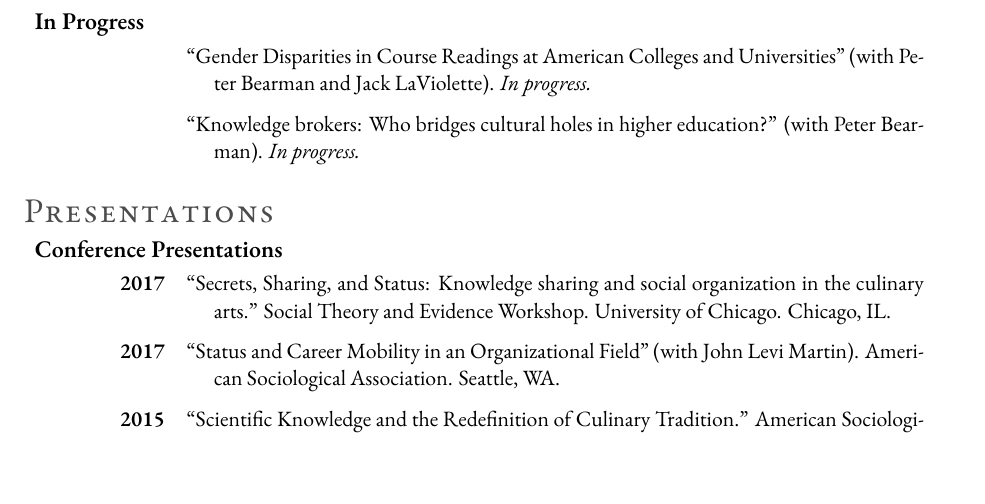
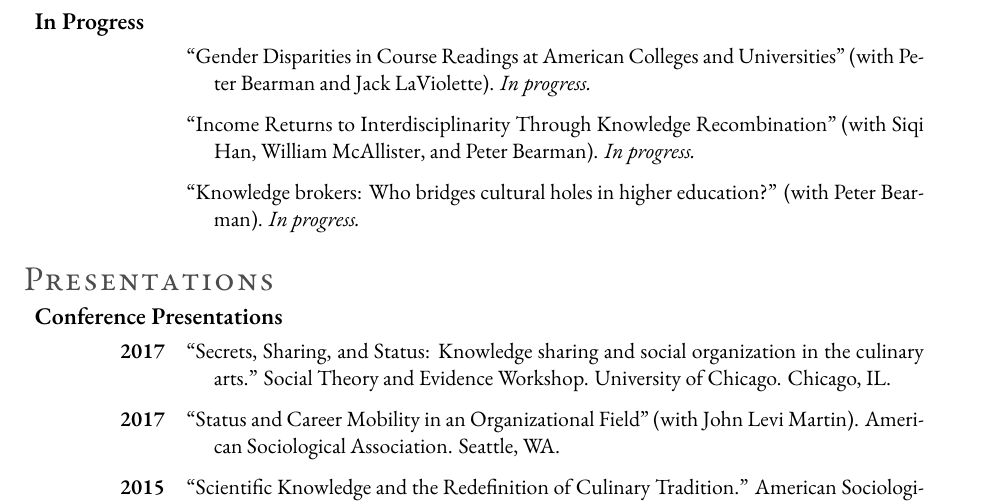
Before and after one commit to chadbot/CV, a LaTeX CV (cv/cv_refs.tex, which reads cv/subfiles/publications.tex): part of page 2 of 4, cut so that both start at the same text. Compiled offline with XeLaTeX; a missing font is replaced by an installed copy or a similar font.

Commit message:
Added paper in progress

```diff
--- a/cv/subfiles/publications.tex
+++ b/cv/subfiles/publications.tex
@@ -17,7 +17,7 @@
 
 \addPubs{
   \item[] ``Gender Disparities in Course Readings at American Colleges and Universities'' (with Peter Bearman and Jack LaViolette). \textit{In progress.}
-
+  \item[] ``Income Returns to Interdisciplinarity Through Knowledge Recombination'' (with Siqi Han, William McAllister, and Peter Bearman). \textit{In progress.}
   \item[] ``Knowledge brokers: Who bridges cultural holes in higher education?'' (with Peter Bearman). \textit{In progress.}
 }
 
```
Also changed, not shown: cv/cv.pdf, cv/cv_refs.pdf.
